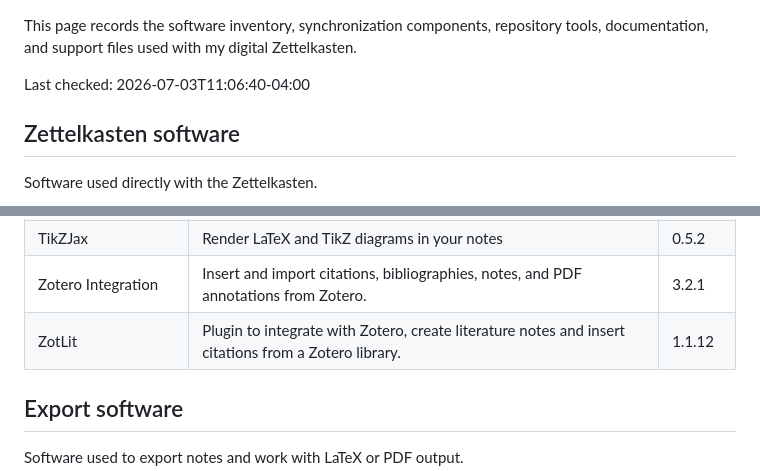
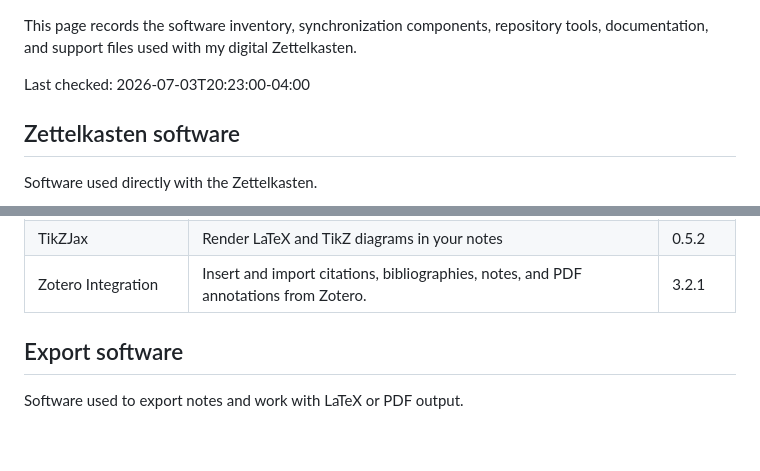
Before and after one commit to flengyel/Zettel, a Markdown page: generated/Zettelkasten-software-inventory.md, 2 parts joined by grey strips. GitHub-like rendering; blank space fills up the shorter version.

```diff
--- a/generated/Zettelkasten-software-inventory.md
+++ b/generated/Zettelkasten-software-inventory.md
@@ -1,6 +1,6 @@
 This page records the software inventory, synchronization components, repository tools, documentation, and support files used with my digital Zettelkasten.
 
-Last checked: 2026-07-03T11:06:40-04:00
+Last checked: 2026-07-03T20:23:00-04:00
 
 ## Zettelkasten software
 
@@ -43,7 +43,6 @@ Plugins installed inside the Obsidian vault.
 | Templater | Advanced templating and automation using handlebars-like syntax. | 2.20.6 |
 | TikZJax | Render LaTeX and TikZ diagrams in your notes | 0.5.2 |
 | Zotero Integration | Insert and import citations, bibliographies, notes, and PDF annotations from Zotero. | 3.2.1 |
-| ZotLit | Plugin to integrate with Zotero, create literature notes and insert citations from a Zotero library. | 1.1.12 |
 
 ## Export software
 
```
Also changed, not shown: 1 other file.
